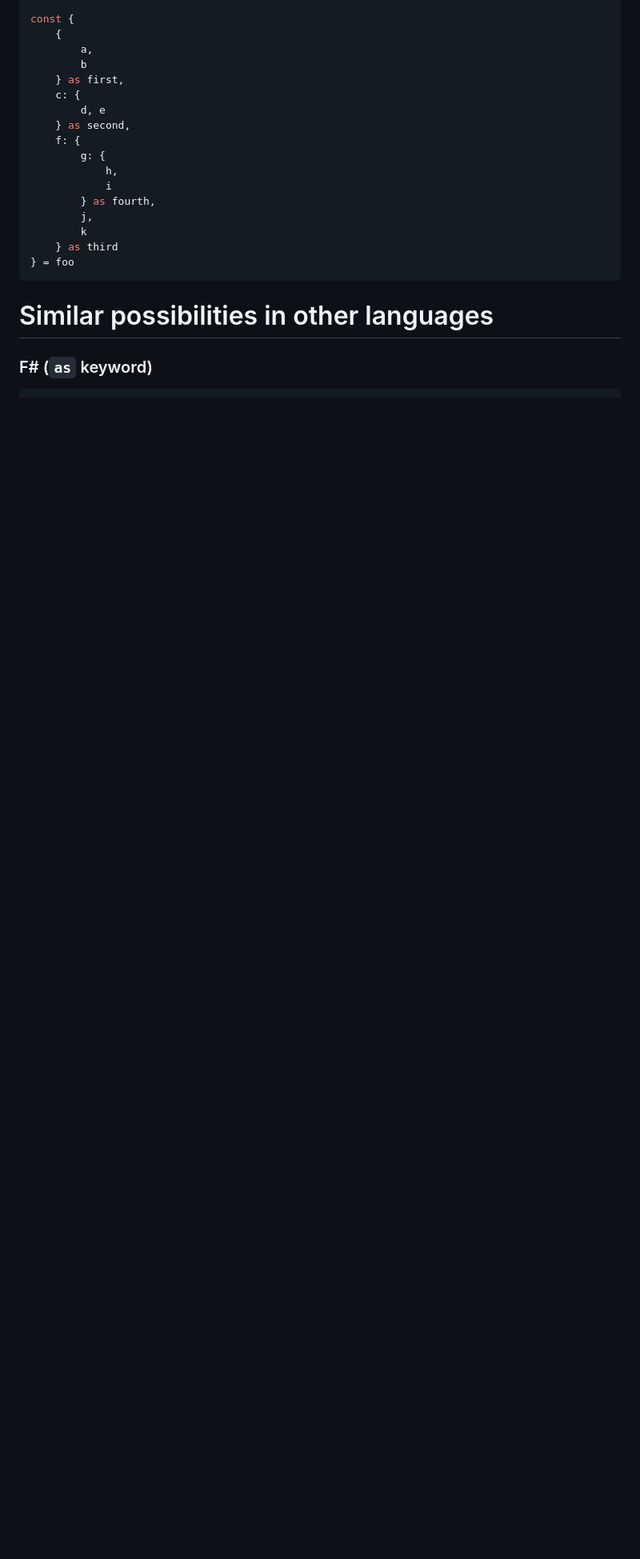
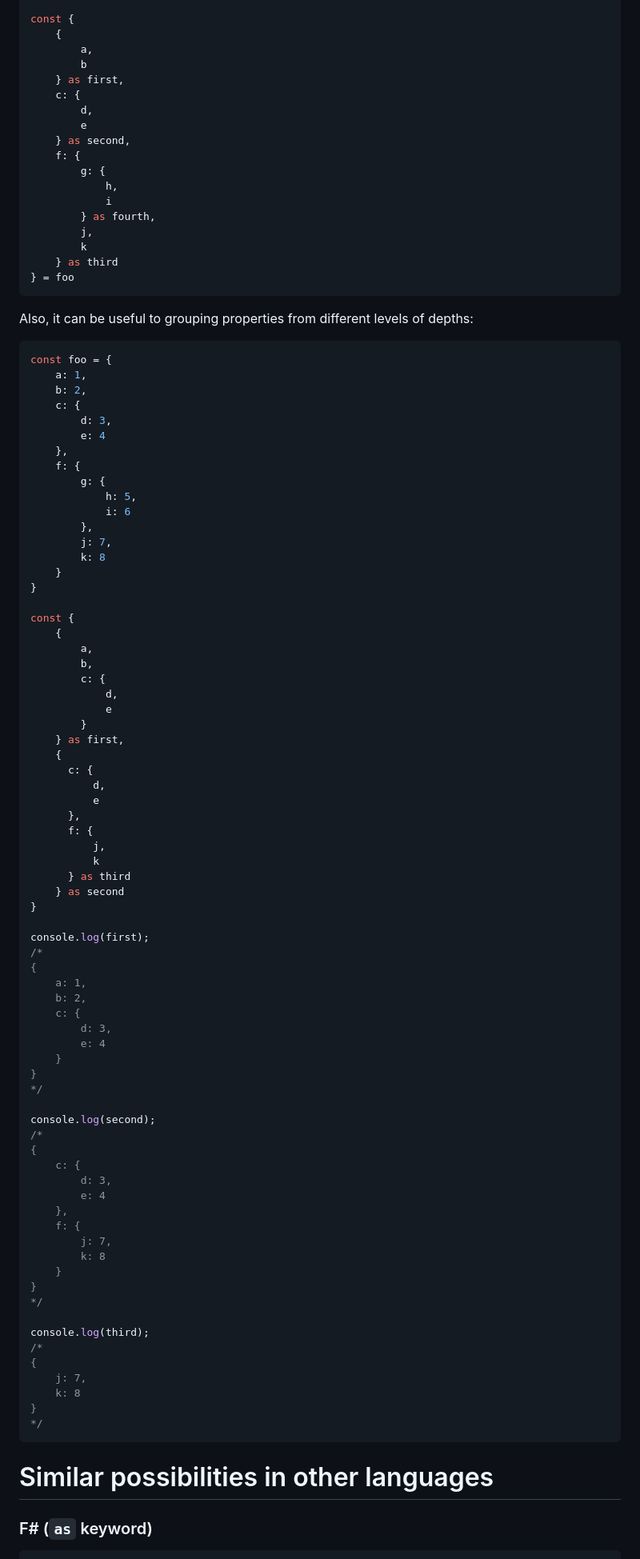
Before and after one commit to EzioMercer/destructuring-with-alias-binding, a Markdown page: README.md, the part around the change printed below. Shown: that part at 80% size. GitHub-like rendering; blank space fills up the shorter version.

Commit message:
Another example of grouping

````diff
--- a/README.md
+++ b/README.md
@@ -323,7 +328,8 @@ const {
         b
     } as first,
     c: {
-        d, e
+        d,
+        e
     } as second,
     f: {
         g: {
@@ -334,6 +340,82 @@ const {
         k
     } as third
 } = foo
+```
+
+Also, it can be useful to grouping properties from different levels of depths:
+
+```js
+const foo = {
+    a: 1,
+    b: 2,
+    c: {
+        d: 3,
+        e: 4
+    },
+    f: {
+        g: {
+            h: 5,
+            i: 6
+        },
+        j: 7,
+        k: 8
+    }
+}
+
+const {
+    {
+        a,
+        b,
+        c: {
+            d,
+            e
+        }
+    } as first,
+    {
+      c: {
+          d,
+          e
+      },
+      f: {
+          j,
+          k
+      } as third
+    } as second
+}
+
+console.log(first);
+/*
+{
+    a: 1,
+    b: 2,
+    c: {
+        d: 3,
+        e: 4
+    }
+}
+*/
+
+console.log(second);
+/*
+{
+    c: {
+        d: 3,
+        e: 4
+    },
+    f: {
+        j: 7,
+        k: 8
+    }
+}
+*/
+
+console.log(third);
+/*
+{
+    j: 7,
+    k: 8
+}
+*/
 ```
 
 # Similar possibilities in other languages
````
Also changed, not shown: other parts of README.md (+7 -2 lines).
